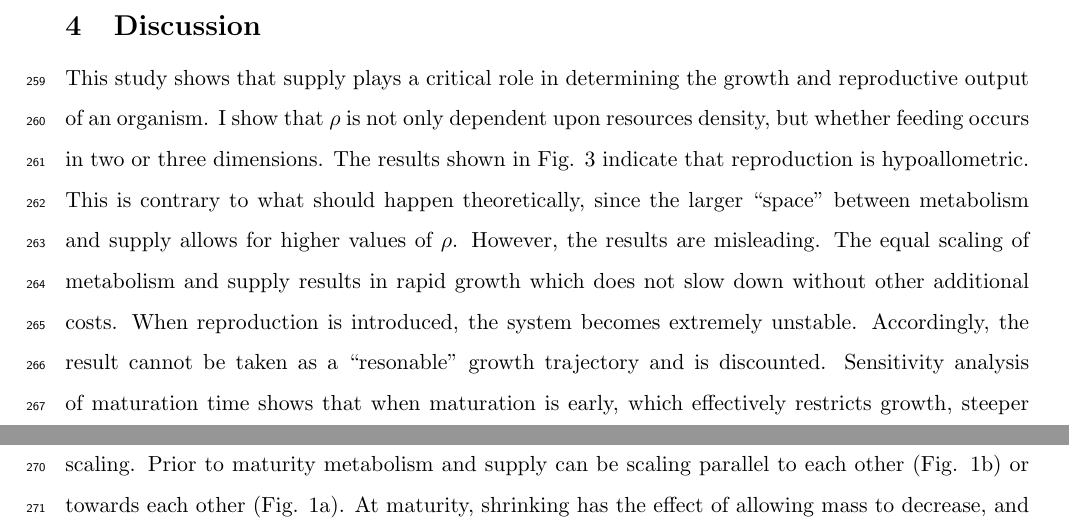
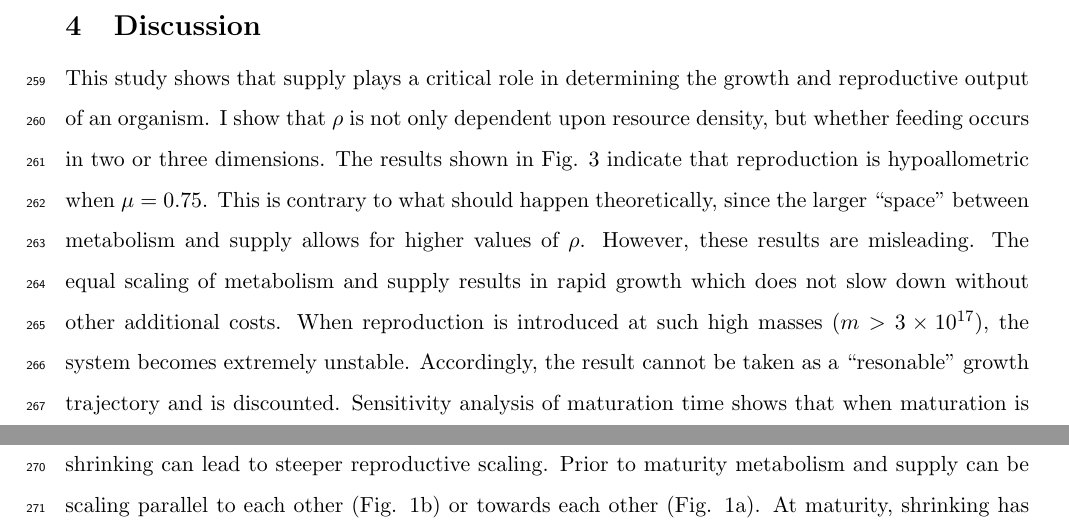
Before and after one commit to Don-Burns/Masters_Project, a LaTeX thesis (writing/thesis/Burns_Donal_CMEE_MSc_2020.tex): two parts of pages 16 and 17 of 31, joined at a grey line, cut so that both start at the same text. Compiled offline with pdfLaTeX; a LaTeX package or settings file that is missing is left out.

Commit message:
Fixed small typo and grammer mistakes

```diff
--- a/writing/thesis/Burns_Donal_CMEE_MSc_2020.tex
+++ b/writing/thesis/Burns_Donal_CMEE_MSc_2020.tex
@@ -343,12 +343,12 @@ url=false, isbn=false]{biblatex}
 \section{Discussion}
 	\linenumbers
 	% Overall summary of results and their meaning.
-	This study shows that supply plays a critical role in determining the growth and reproductive output of an organism.  I show that $ \rho $ is not only dependent upon resources density, but whether feeding occurs in two or three dimensions.
-	The results shown in Fig. \ref{resources2D3D_meta_exp0.75} indicate that reproduction is hypoallometric.  This is contrary to what should happen theoretically, since the larger ``space" between metabolism and supply allows for higher values of $ \rho $. However, the results are misleading.  The equal scaling of metabolism and supply results in rapid growth which does not slow down without other additional costs.  When reproduction is introduced, the system becomes extremely unstable.  Accordingly, the result cannot be taken as a ``resonable" growth trajectory and is discounted.  Sensitivity analysis of maturation time shows that when maturation is early, which effectively restricts growth, steeper reproductive scaling is possible numerically (e.g. Fig. \ref{fig:sensmaturationtimeshortexp075}), however more investigation is required.
+	This study shows that supply plays a critical role in determining the growth and reproductive output of an organism.  I show that $ \rho $ is not only dependent upon resource density, but whether feeding occurs in two or three dimensions.
+	The results shown in Fig. \ref{resources2D3D_meta_exp0.75} indicate that reproduction is hypoallometric when $ \mu = 0.75 $.  This is contrary to what should happen theoretically, since the larger ``space" between metabolism and supply allows for higher values of $ \rho $. However, these results are misleading.  The equal scaling of metabolism and supply results in rapid growth which does not slow down without other additional costs.  When reproduction is introduced at such high masses ($ m > 3\times 10^{17} $), the system becomes extremely unstable.  Accordingly, the result cannot be taken as a ``resonable" growth trajectory and is discounted.  Sensitivity analysis of maturation time shows that when maturation is early, which effectively restricts growth, steeper reproductive scaling is possible numerically (e.g. Fig. \ref{fig:sensmaturationtimeshortexp075}), however more investigation is required.
 %
 %	I also show that a steeper $ \mu $ leads to steeper scaling in reproduction and greater reproductive output.  This is perhaps contrary to what would be thought instinctively.  A likely reason this occurs is because at higher $ \mu $ values, shrinking plays a role in larger values of $ \rho $ being optimal.  For $ \mu = 0.75$, growth will not stop without reproductive cost being introduced (see Fig. \ref{scaling_plot}b).  Thus shrinking does not convey a reproductive benefit.  However, growing larger results in higher reproductive output.  As such, scaling is shallower, but mass achieved is much higher (as indicated by colour bar of Fig. \ref{resources2D3D_meta_exp0.75}c). An exception to this is low resources in 2D.  However, since the difference in scaling is relatively small ($ \mu - \gamma = 0.07$, see Table \ref{parameters}), $ \rho $ remains hypoallometric (Fig. \ref{resources2D3D_meta_exp0.75}a).
 %
-	Furthermore, the sensitivity highlights scenarios in which shrinking can lead to steeper reproductive scaling.  Prior to maturity metabolism and supply can be scaling parallel to each other (Fig. \ref{scaling_plot}b) or towards each other (Fig. \ref{scaling_plot}a).  At maturity, shrinking has the effect of allowing mass to decrease, and for growth to effectively reverse.  This opens more ``space" for reproduction to be steeper causing gain and loss to equal each other at the smaller mass (Fig. \ref{scaling_plot}b).  When scaling of supply and metabolism are equal, the decrease in mass has no effect. However, if maintenance has steeper scaling than supply then shrinking allows for larger values of $ \rho $.
+	The sensitivity analysis also highlights scenarios in which shrinking can lead to steeper reproductive scaling.  Prior to maturity metabolism and supply can be scaling parallel to each other (Fig. \ref{scaling_plot}b) or towards each other (Fig. \ref{scaling_plot}a).  At maturity, shrinking has the effect of allowing mass to decrease, and for growth to effectively reverse.  This opens more ``space" for reproduction to be steeper causing gain and loss to equal each other at the smaller mass (Fig. \ref{scaling_plot}b).  When scaling of supply and metabolism are equal, the decrease in mass has no effect. However, if maintenance has steeper scaling than supply then shrinking allows for larger values of $ \rho $.
 	\\
 	% Issues with my model
 		% the mass problem
```
Also changed, not shown: writing/thesis/Burns_Donal_CMEE_MSc_2020.pdf.
